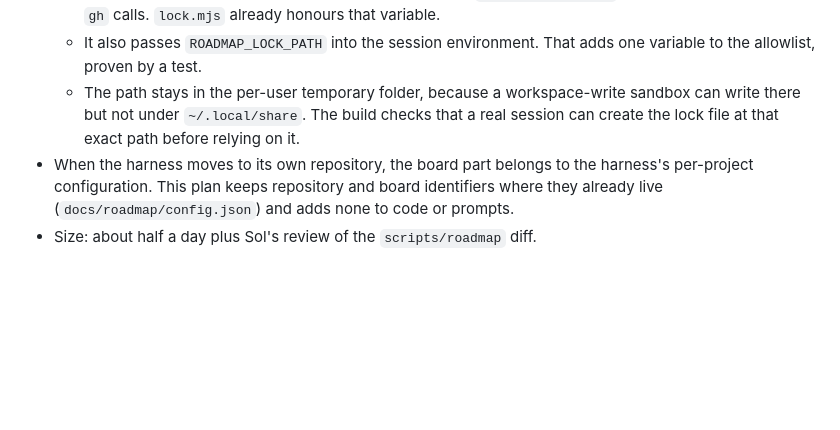
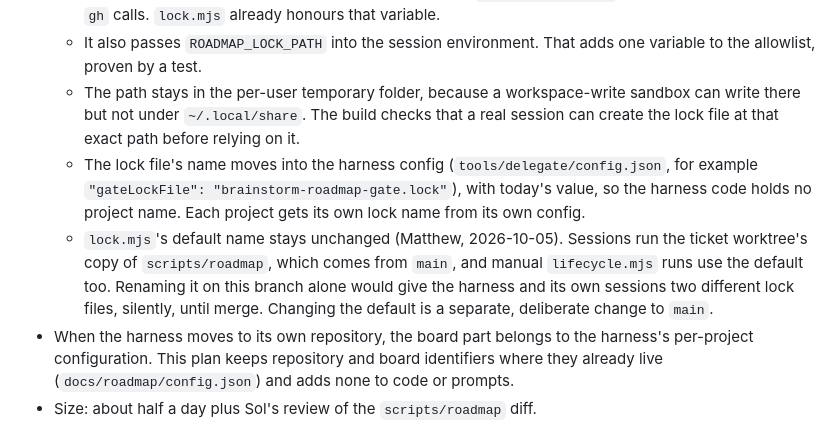
Before and after one commit to mbelinkie/brainstorm, a Markdown page: docs/delegation/BOARD_WRITE_SPLIT_PLAN.md, the part around the change. Rendered like a GitHub page; blank space fills up the shorter version.

Commit message:
docs: lock file name goes in the harness config, not a rename
Co-Authored-By: Claude Opus 5.5 <noreply@anthropic.com>

```diff
--- a/docs/delegation/BOARD_WRITE_SPLIT_PLAN.md
+++ b/docs/delegation/BOARD_WRITE_SPLIT_PLAN.md
@@ -79,5 +79,7 @@ Not touched: `gate.mjs`, `github-transport.mjs`, `rate-limit.mjs`, `lock.mjs`. T
   - At startup the harness resolves the path once and sets `ROADMAP_LOCK_PATH` for its own process and its `gh` calls. `lock.mjs` already honours that variable.
   - It also passes `ROADMAP_LOCK_PATH` into the session environment. That adds one variable to the allowlist, proven by a test.
   - The path stays in the per-user temporary folder, because a workspace-write sandbox can write there but not under `~/.local/share`. The build checks that a real session can create the lock file at that exact path before relying on it.
+  - The lock file's name moves into the harness config (`tools/delegate/config.json`, for example `"gateLockFile": "brainstorm-roadmap-gate.lock"`), with today's value, so the harness code holds no project name. Each project gets its own lock name from its own config.
+  - `lock.mjs`'s default name stays unchanged (Matthew, 2026-10-05). Sessions run the ticket worktree's copy of `scripts/roadmap`, which comes from `main`, and manual `lifecycle.mjs` runs use the default too. Renaming it on this branch alone would give the harness and its own sessions two different lock files, silently, until merge. Changing the default is a separate, deliberate change to `main`.
 - When the harness moves to its own repository, the board part belongs to the harness's per-project configuration. This plan keeps repository and board identifiers where they already live (`docs/roadmap/config.json`) and adds none to code or prompts.
 - Size: about half a day plus Sol's review of the `scripts/roadmap` diff.
```
